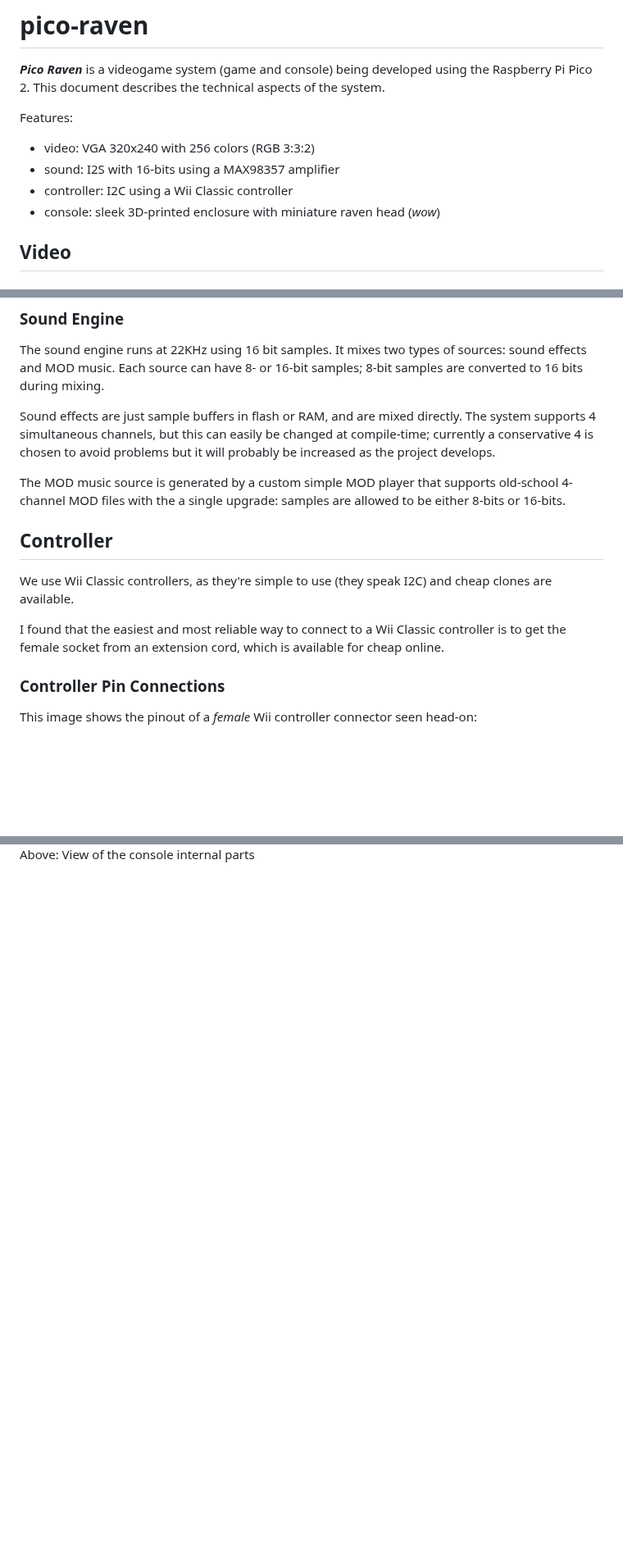
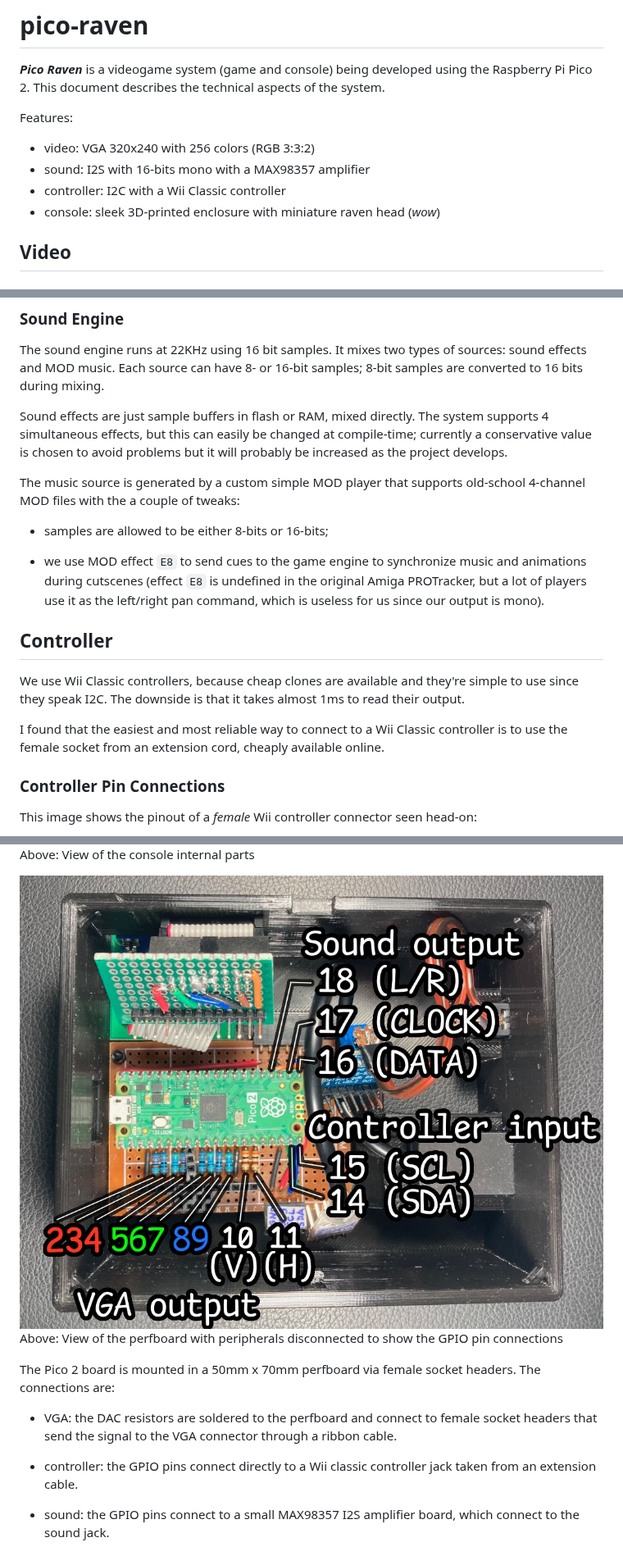
Before and after one commit to moefh/pico-raven, a Markdown page: doc/README.md, 3 parts joined by grey strips. Shown at 82% size. Drawn GitHub-style; pictures changed too: doc/console-inside2.jpg (added); blank space fills up the shorter version.

Commit message:
Update documentation

```diff
--- a/doc/README.md
+++ b/doc/README.md
@@ -5,8 +5,8 @@
 Features:
 
 - video: VGA 320x240 with 256 colors (RGB 3:3:2)
-- sound: I2S with 16-bits using a MAX98357 amplifier
-- controller: I2C using a Wii Classic controller
+- sound: I2S with 16-bits mono with a MAX98357 amplifier
+- controller: I2C with a Wii Classic controller
 - console: sleek 3D-printed enclosure with miniature raven head (*wow*)
 
 ## Video
@@ -54,15 +52,19 @@ Above: GPIO pins 16-18 connections to the MAX98357 pins.
 
 The sound engine runs at 22KHz using 16 bit samples. It mixes two types of sources: sound effects and MOD music. Each source can have 8- or 16-bit samples; 8-bit samples are converted to 16 bits during mixing.
 
-Sound effects are just sample buffers in flash or RAM, and are mixed directly. The system supports 4 simultaneous channels, but this can easily be changed at compile-time; currently a conservative 4 is chosen to avoid problems but it will probably be increased as the project develops.
+Sound effects are just sample buffers in flash or RAM, mixed directly. The system supports 4 simultaneous effects, but this can easily be changed at compile-time; currently a conservative value is chosen to avoid problems but it will probably be increased as the project develops.
 
-The MOD music source is generated by a custom simple MOD player that supports old-school 4-channel MOD files with the a single upgrade: samples are allowed to be either 8-bits or 16-bits.
+The music source is generated by a custom simple MOD player that supports old-school 4-channel MOD files with the a couple of tweaks:
+
+- samples are allowed to be either 8-bits or 16-bits;
+
+- we use MOD effect `E8` to send cues to the game engine to synchronize music and animations during cutscenes (effect `E8` is undefined in the original Amiga PROTracker, but a lot of players use it as the left/right pan command, which is useless for us since our output is mono).
 
 ## Controller
 
-We use Wii Classic controllers, as they're simple to use (they speak I2C) and cheap clones are available.
+We use Wii Classic controllers, because cheap clones are available and they're simple to use since they speak I2C. The downside is that it takes almost 1ms to read their output.
 
-I found that the easiest and most reliable way to connect to a Wii Classic controller is to get the female socket from an extension cord, which is available for cheap online.
+I found that the easiest and most reliable way to connect to a Wii Classic controller is to use the female socket from an extension cord, cheaply available online.
 
 ### Controller Pin Connections
 
@@ -86,3 +88,14 @@ Above: console back showing VGA connector and hole for the Pico 2 USB slot (for
 
 ![Console case - Inside](console-inside.jpg)
 Above: View of the console internal parts
+
+![Console case - Inside](console-inside2.jpg)
+Above: View of the perfboard with peripherals disconnected to show the GPIO pin connections
+
+The Pico 2 board is mounted in a 50mm x 70mm perfboard via female socket headers. The connections are:
+
+- VGA: the DAC resistors are soldered to the perfboard and connect to female socket headers that send the signal to the VGA connector through a ribbon cable.
+
+- controller: the GPIO pins connect directly to a Wii classic controller jack taken from an extension cable.
+
+- sound: the GPIO pins connect to a small MAX98357 I2S amplifier board, which connect to the sound jack.
```
Also changed, not shown: other parts of doc/README.md (+2 -4 lines), doc/console-back.jpg, doc/console-front.jpg, doc/console-inside.jpg.
